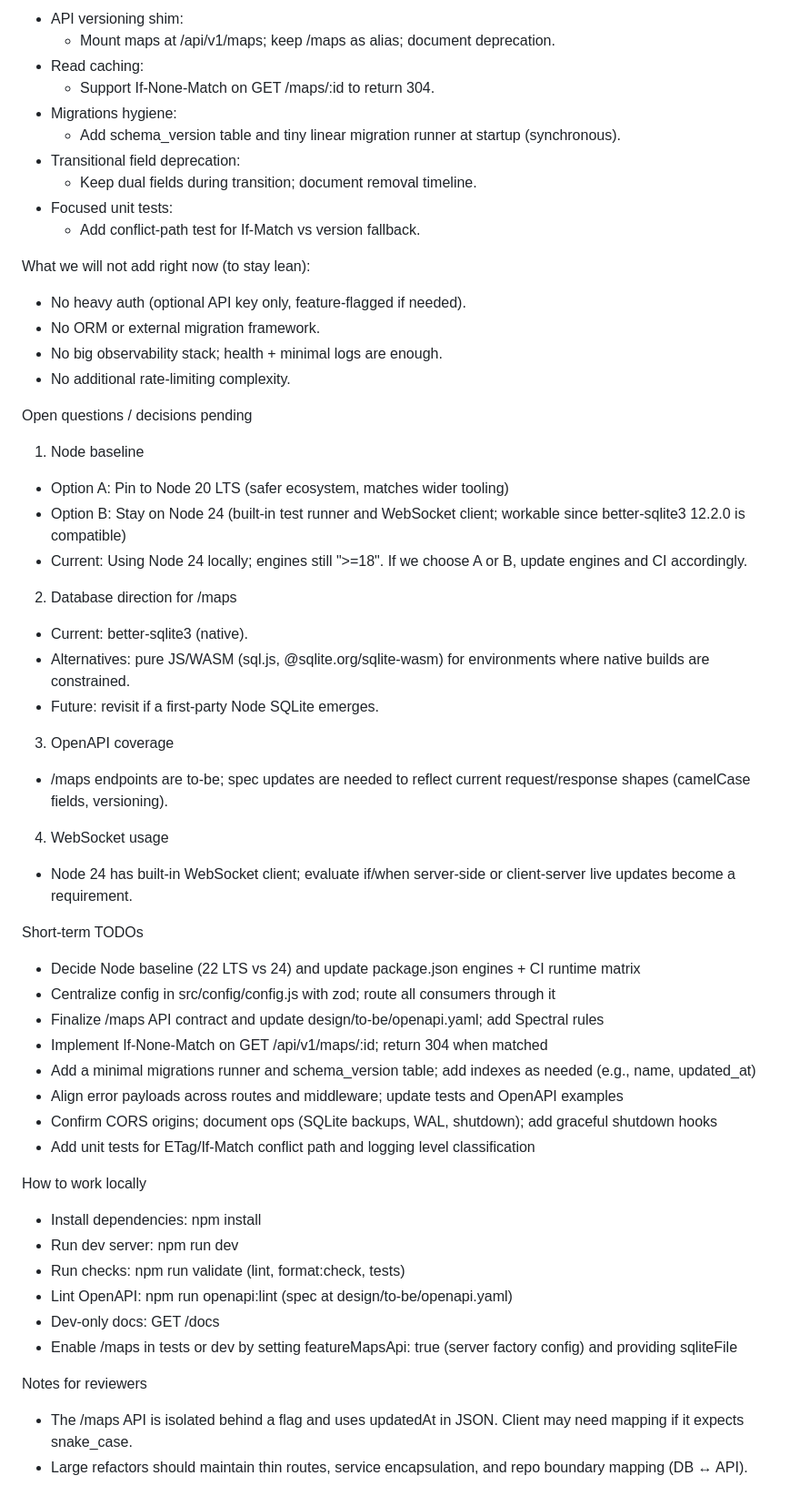
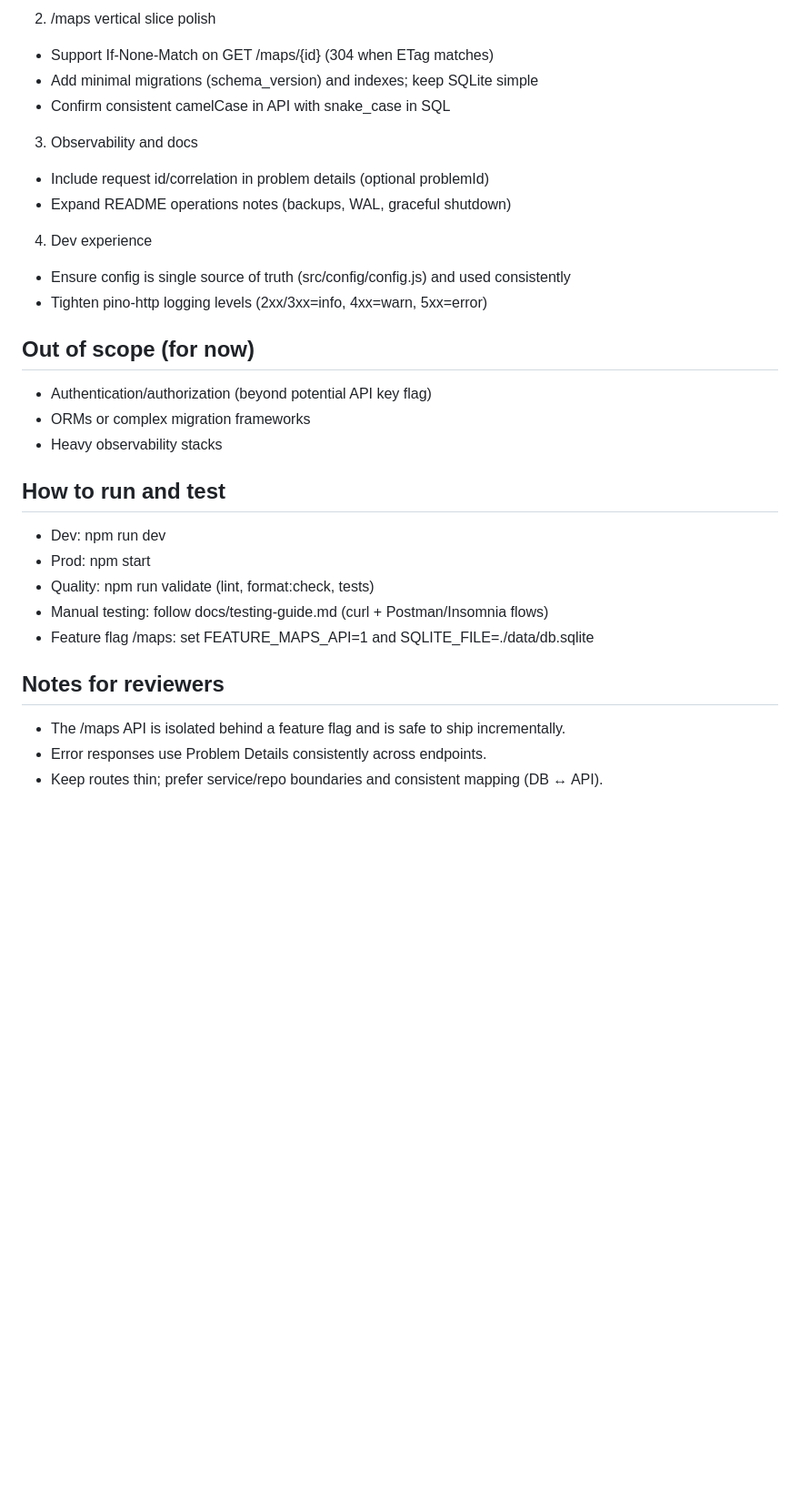
Before and after one commit to maudlin/mindmeld-server, a Markdown page: CONTEXT.md, the part around the change printed below. Shown: that part at 91% size. Rendered like a GitHub page; blank space fills up the shorter version.

```diff
--- a/CONTEXT.md
+++ b/CONTEXT.md
@@ -73,65 +65,36 @@ Near-term improvements:
 
-- API versioning shim:
-  - Mount maps at /api/v1/maps; keep /maps as alias; document deprecation.
-- Read caching:
-  - Support If-None-Match on GET /maps/:id to return 304.
-- Migrations hygiene:
-  - Add schema_version table and tiny linear migration runner at startup (synchronous).
-- Transitional field deprecation:
-  - Keep dual fields during transition; document removal timeline.
-- Focused unit tests:
-  - Add conflict-path test for If-Match vs version fallback.
+2. /maps vertical slice polish
 
-What we will not add right now (to stay lean):
+- Support If-None-Match on GET /maps/{id} (304 when ETag matches)
+- Add minimal migrations (schema_version) and indexes; keep SQLite simple
+- Confirm consistent camelCase in API with snake_case in SQL
 
-- No heavy auth (optional API key only, feature-flagged if needed).
-- No ORM or external migration framework.
-- No big observability stack; health + minimal logs are enough.
-- No additional rate-limiting complexity.
+3. Observability and docs
 
-Open questions / decisions pending
+- Include request id/correlation in problem details (optional problemId)
+- Expand README operations notes (backups, WAL, graceful shutdown)
 
-1. Node baseline
+4. Dev experience
 
-- Option A: Pin to Node 20 LTS (safer ecosystem, matches wider tooling)
-- Option B: Stay on Node 24 (built-in test runner and WebSocket client; workable since better-sqlite3 12.2.0 is compatible)
-- Current: Using Node 24 locally; engines still ">=18". If we choose A or B, update engines and CI accordingly.
+- Ensure config is single source of truth (src/config/config.js) and used consistently
+- Tighten pino-http logging levels (2xx/3xx=info, 4xx=warn, 5xx=error)
 
-2. Database direction for /maps
+## Out of scope (for now)
 
-- Current: better-sqlite3 (native).
-- Alternatives: pure JS/WASM (sql.js, @sqlite.org/sqlite-wasm) for environments where native builds are constrained.
-- Future: revisit if a first-party Node SQLite emerges.
+- Authentication/authorization (beyond potential API key flag)
+- ORMs or complex migration frameworks
+- Heavy observability stacks
 
-3. OpenAPI coverage
+## How to run and test
 
-- /maps endpoints are to-be; spec updates are needed to reflect current request/response shapes (camelCase fields, versioning).
+- Dev: npm run dev
+- Prod: npm start
+- Quality: npm run validate (lint, format:check, tests)
+- Manual testing: follow docs/testing-guide.md (curl + Postman/Insomnia flows)
+- Feature flag /maps: set FEATURE_MAPS_API=1 and SQLITE_FILE=./data/db.sqlite
 
-4. WebSocket usage
+## Notes for reviewers
 
-- Node 24 has built-in WebSocket client; evaluate if/when server-side or client-server live updates become a requirement.
-
-Short-term TODOs
-
-- Decide Node baseline (22 LTS vs 24) and update package.json engines + CI runtime matrix
-- Centralize config in src/config/config.js with zod; route all consumers through it
-- Finalize /maps API contract and update design/to-be/openapi.yaml; add Spectral rules
-- Implement If-None-Match on GET /api/v1/maps/:id; return 304 when matched
-- Add a minimal migrations runner and schema_version table; add indexes as needed (e.g., name, updated_at)
-- Align error payloads across routes and middleware; update tests and OpenAPI examples
-- Confirm CORS origins; document ops (SQLite backups, WAL, shutdown); add graceful shutdown hooks
-- Add unit tests for ETag/If-Match conflict path and logging level classification
-
-How to work locally
-
-- Install dependencies: npm install
-- Run dev server: npm run dev
-- Run checks: npm run validate (lint, format:check, tests)
-- Lint OpenAPI: npm run openapi:lint (spec at design/to-be/openapi.yaml)
-- Dev-only docs: GET /docs
-- Enable /maps in tests or dev by setting featureMapsApi: true (server factory config) and providing sqliteFile
-
-Notes for reviewers
-
-- The /maps API is isolated behind a flag and uses updatedAt in JSON. Client may need mapping if it expects snake_case.
-- Large refactors should maintain thin routes, service encapsulation, and repo boundary mapping (DB ↔ API).
+- The /maps API is isolated behind a feature flag and is safe to ship incrementally.
+- Error responses use Problem Details consistently across endpoints.
+- Keep routes thin; prefer service/repo boundaries and consistent mapping (DB ↔ API).
```
Also changed, not shown: other parts of CONTEXT.md (+43 -51 lines).
